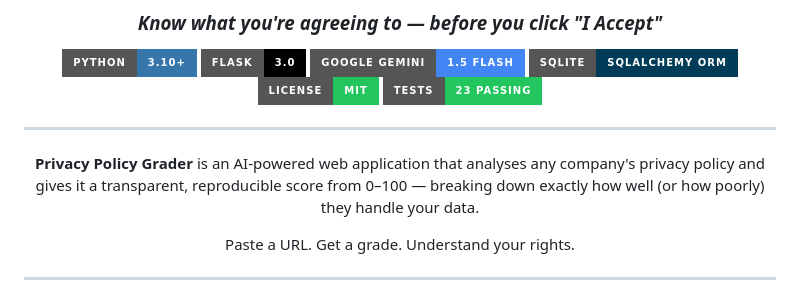
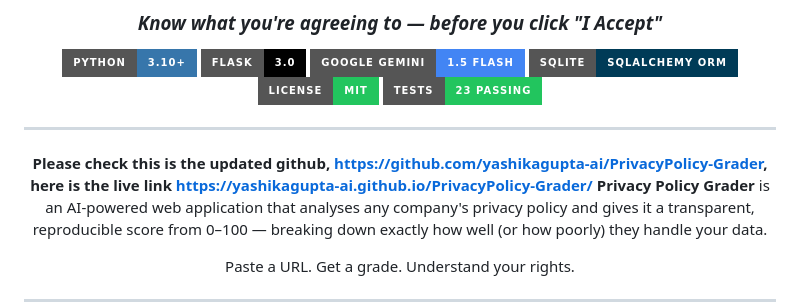
Before and after one commit to yashikagupta-ai/privacy-policy-grader-main, a Markdown page: README.md, the part around the change. Rendered like a GitHub page; badges without logos.

```diff
--- a/README.md
+++ b/README.md
@@ -12,7 +12,7 @@
 [![Tests](https://img.shields.io/badge/Tests-23_Passing-22c55e?style=for-the-badge&logo=pytest)](./tests/)
 
 ---
-
+**Please check this is the updated github, https://github.com/yashikagupta-ai/PrivacyPolicy-Grader, here is the live link https://yashikagupta-ai.github.io/PrivacyPolicy-Grader/**
 **Privacy Policy Grader** is an AI-powered web application that analyses any company's privacy policy and gives it a transparent, reproducible score from 0–100 — breaking down exactly how well (or how poorly) they handle your data.
 
 Paste a URL. Get a grade. Understand your rights.
```
